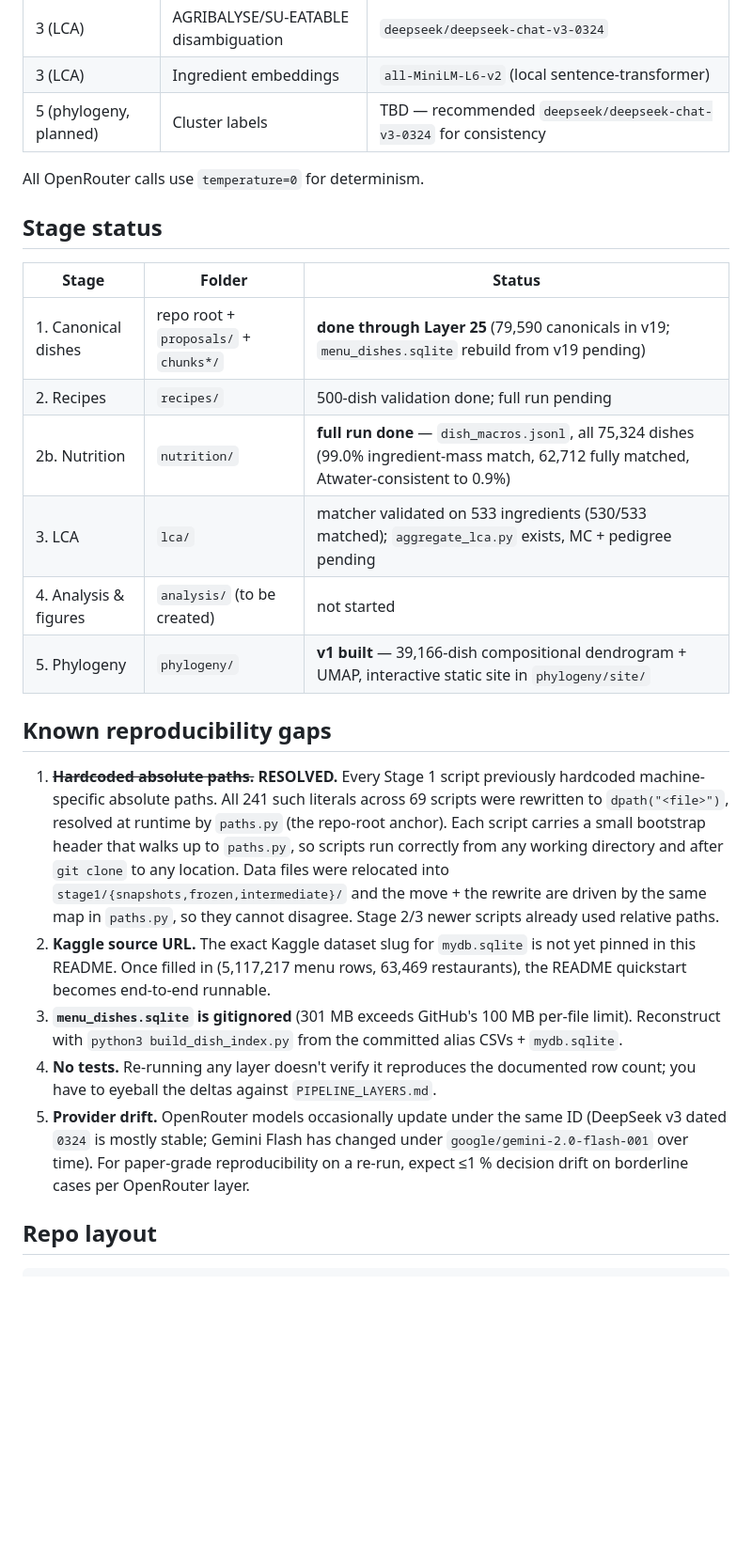
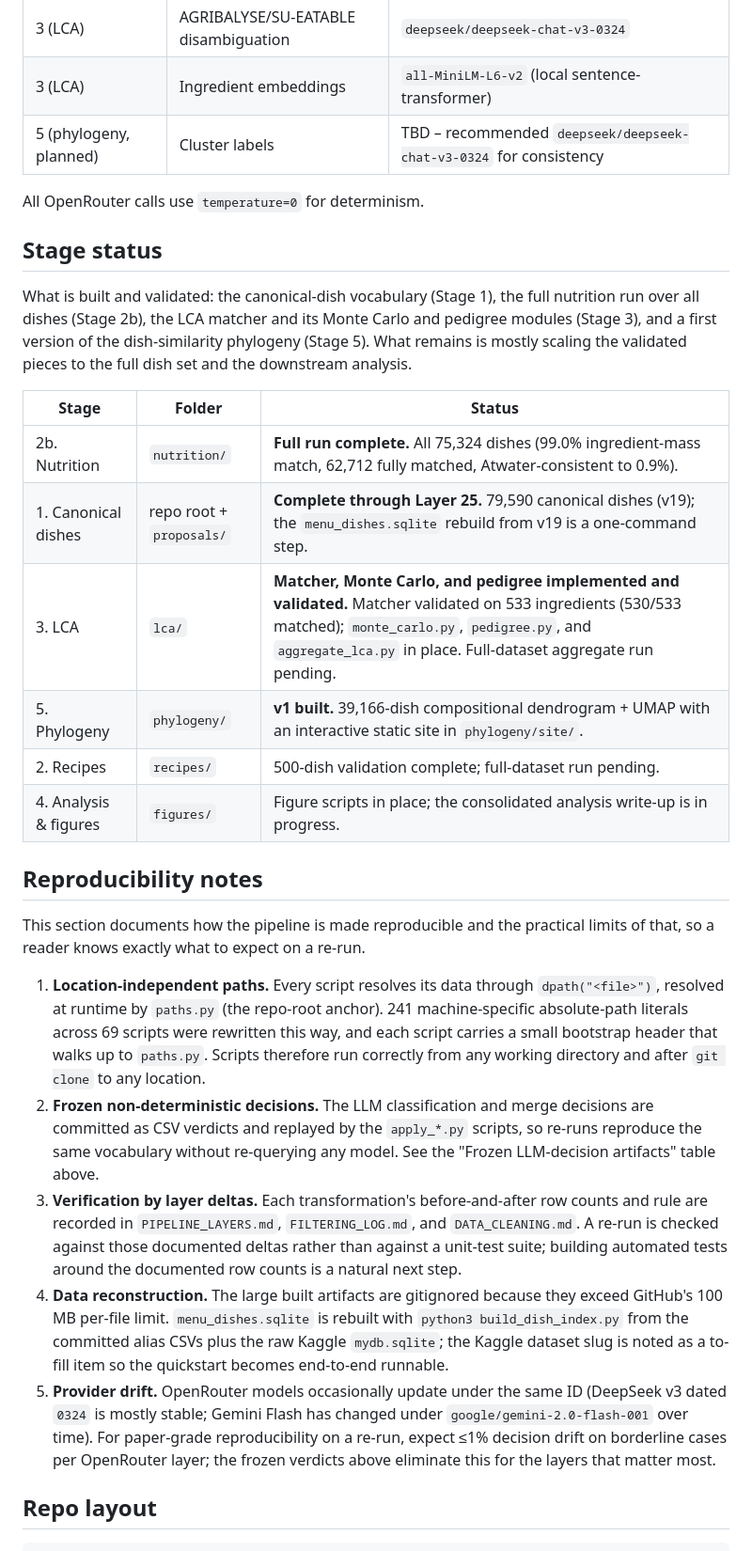
Before and after one commit to arjunh-stack/menu-lca-project, a Markdown page: README.md, the part around one of its changes. Shown at 94% size. Drawn GitHub-style; blank space fills up the shorter version.

Commit message:
Refine README: lead with LCA pipeline, reframe reproducibility notes

```diff
--- a/README.md
+++ b/README.md
@@ -115,49 +141,61 @@ OpenRouter model IDs as configured in code:
 | 2b (nutrition, planned) | FDC disambiguation | `deepseek/deepseek-chat-v3-0324` (planned, mirrors stage 3) |
 | 3 (LCA) | AGRIBALYSE/SU-EATABLE disambiguation | `deepseek/deepseek-chat-v3-0324` |
 | 3 (LCA) | Ingredient embeddings | `all-MiniLM-L6-v2` (local sentence-transformer) |
-| 5 (phylogeny, planned) | Cluster labels | TBD — recommended `deepseek/deepseek-chat-v3-0324` for consistency |
+| 5 (phylogeny, planned) | Cluster labels | TBD – recommended `deepseek/deepseek-chat-v3-0324` for consistency |
 
 All OpenRouter calls use `temperature=0` for determinism.
 
 ## Stage status
 
+What is built and validated: the canonical-dish vocabulary (Stage 1), the
+full nutrition run over all dishes (Stage 2b), the LCA matcher and its
+Monte Carlo and pedigree modules (Stage 3), and a first version of the
+dish-similarity phylogeny (Stage 5). What remains is mostly scaling the
+validated pieces to the full dish set and the downstream analysis.
+
 | Stage | Folder | Status |
 |---|---|---|
-| 1. Canonical dishes | repo root + `proposals/` + `chunks*/` | **done through Layer 25** (79,590 canonicals in v19; `menu_dishes.sqlite` rebuild from v19 pending) |
-| 2. Recipes | `recipes/` | 500-dish validation done; full run pending |
-| 2b. Nutrition | `nutrition/` | **full run done** — `dish_macros.jsonl`, all 75,324 dishes (99.0% ingredient-mass match, 62,712 fully matched, Atwater-consistent to 0.9%) |
-| 3. LCA | `lca/` | matcher validated on 533 ingredients (530/533 matched); `aggregate_lca.py` exists, MC + pedigree pending |
-| 4. Analysis & figures | `analysis/` (to be created) | not started |
-| 5. Phylogeny | `phylogeny/` | **v1 built** — 39,166-dish compositional dendrogram + UMAP, interactive static site in `phylogeny/site/` |
+| 2b. Nutrition | `nutrition/` | **Full run complete.** All 75,324 dishes (99.0% ingredient-mass match, 62,712 fully matched, Atwater-consistent to 0.9%). |
+| 1. Canonical dishes | repo root + `proposals/` | **Complete through Layer 25.** 79,590 canonical dishes (v19); the `menu_dishes.sqlite` rebuild from v19 is a one-command step. |
+| 3. LCA | `lca/` | **Matcher, Monte Carlo, and pedigree implemented and validated.** Matcher validated on 533 ingredients (530/533 matched); `monte_carlo.py`, `pedigree.py`, and `aggregate_lca.py` in place. Full-dataset aggregate run pending. |
+| 5. Phylogeny | `phylogeny/` | **v1 built.** 39,166-dish compositional dendrogram + UMAP with an interactive static site in `phylogeny/site/`. |
+| 2. Recipes | `recipes/` | 500-dish validation complete; full-dataset run pending. |
+| 4. Analysis & figures | `figures/` | Figure scripts in place; the consolidated analysis write-up is in progress. |
 
-## Known reproducibility gaps
+## Reproducibility notes
 
-1. **~~Hardcoded absolute paths.~~ RESOLVED.** Every Stage 1 script
-   previously hardcoded machine-specific absolute paths. All 241 such
-   literals across 69 scripts were rewritten to `dpath("<file>")`,
-   resolved at runtime by `paths.py` (the repo-root anchor). Each script
-   carries a small bootstrap header that walks up to `paths.py`, so
-   scripts run correctly from any working directory and after `git
-   clone` to any location. Data files were relocated
-   into `stage1/{snapshots,frozen,intermediate}/` and the move + the
-   rewrite are driven by the same map in `paths.py`, so they cannot
-   disagree. Stage 2/3 newer scripts already used relative paths.
-2. **Kaggle source URL.** The exact Kaggle dataset slug for
-   `mydb.sqlite` is not yet pinned in this README. Once filled in
-   (5,117,217 menu rows, 63,469 restaurants), the README quickstart
-   becomes end-to-end runnable.
-3. **`menu_dishes.sqlite` is gitignored** (301 MB exceeds GitHub's
-   100 MB per-file limit). Reconstruct with `python3
-   build_dish_index.py` from the committed alias CSVs +
-   `mydb.sqlite`.
-4. **No tests.** Re-running any layer doesn't verify it reproduces
-   the documented row count; you have to eyeball the deltas against
-   `PIPELINE_LAYERS.md`.
-5. **Provider drift.** OpenRouter models occasionally update under
-   the same ID (DeepSeek v3 dated `0324` is mostly stable; Gemini
-   Flash has changed under `google/gemini-2.0-flash-001` over time).
-   For paper-grade reproducibility on a re-run, expect ≤1 % decision
-   drift on borderline cases per OpenRouter layer.
+This section documents how the pipeline is made reproducible and the
+practical limits of that, so a reader knows exactly what to expect on a
+re-run.
+
+1. **Location-independent paths.** Every script resolves its data through
+   `dpath("<file>")`, resolved at runtime by `paths.py` (the repo-root
+   anchor). 241 machine-specific absolute-path literals across 69 scripts
+   were rewritten this way, and each script carries a small bootstrap
+   header that walks up to `paths.py`. Scripts therefore run correctly
+   from any working directory and after `git clone` to any location.
+2. **Frozen non-deterministic decisions.** The LLM classification and
+   merge decisions are committed as CSV verdicts and replayed by the
+   `apply_*.py` scripts, so re-runs reproduce the same vocabulary without
+   re-querying any model. See the "Frozen LLM-decision artifacts" table
+   above.
+3. **Verification by layer deltas.** Each transformation's
+   before-and-after row counts and rule are recorded in
+   `PIPELINE_LAYERS.md`, `FILTERING_LOG.md`, and `DATA_CLEANING.md`. A
+   re-run is checked against those documented deltas rather than against
+   a unit-test suite; building automated tests around the documented row
+   counts is a natural next step.
+4. **Data reconstruction.** The large built artifacts are gitignored
+   because they exceed GitHub's 100 MB per-file limit. `menu_dishes.sqlite`
+   is rebuilt with `python3 build_dish_index.py` from the committed alias
+   CSVs plus the raw Kaggle `mydb.sqlite`; the Kaggle dataset slug is
+   noted as a to-fill item so the quickstart becomes end-to-end runnable.
+5. **Provider drift.** OpenRouter models occasionally update under the
+   same ID (DeepSeek v3 dated `0324` is mostly stable; Gemini Flash has
+   changed under `google/gemini-2.0-flash-001` over time). For
+   paper-grade reproducibility on a re-run, expect ≤1% decision drift on
+   borderline cases per OpenRouter layer; the frozen verdicts above
+   eliminate this for the layers that matter most.
 
 ## Repo layout
 
```
Also changed, not shown: other parts of README.md (+46 -20 lines).
